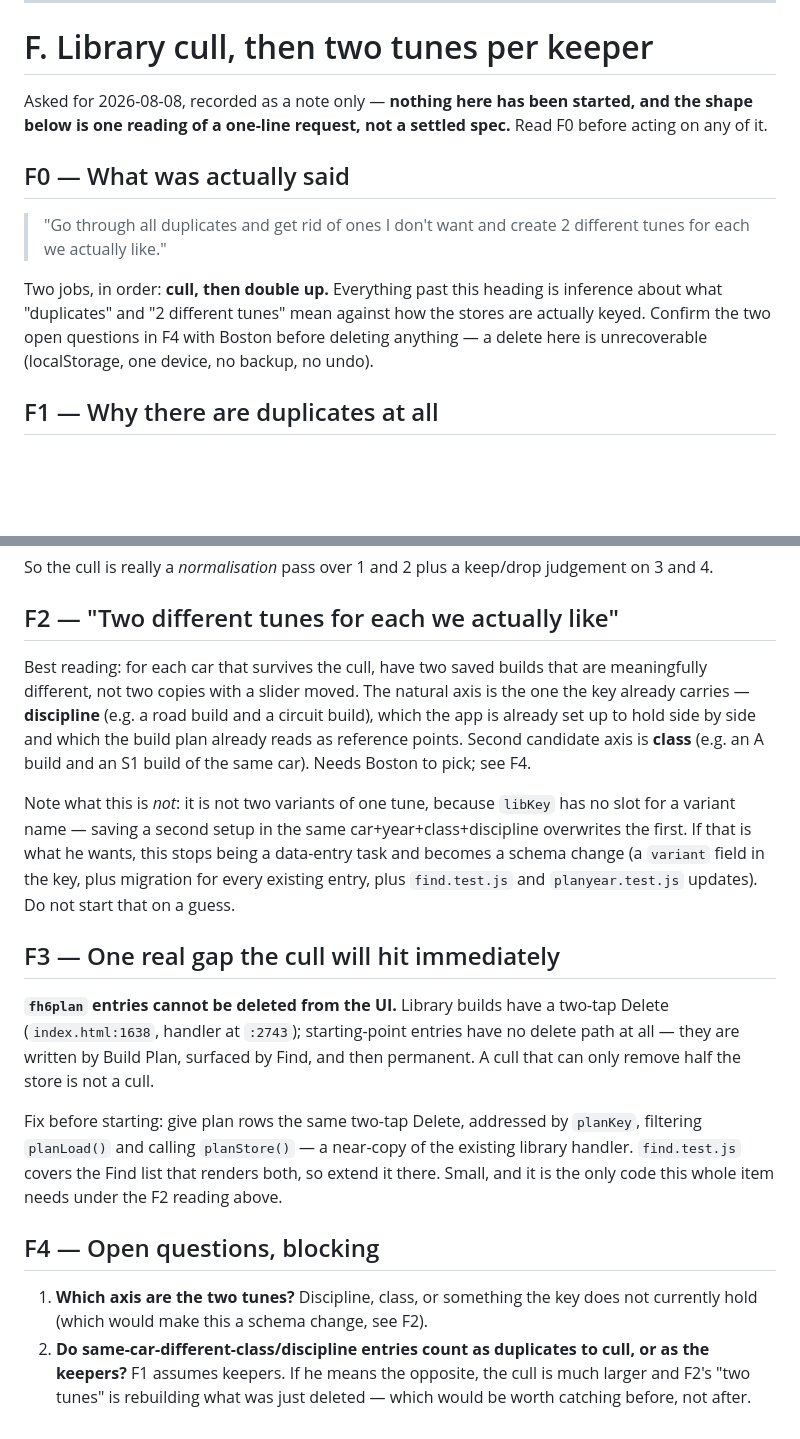
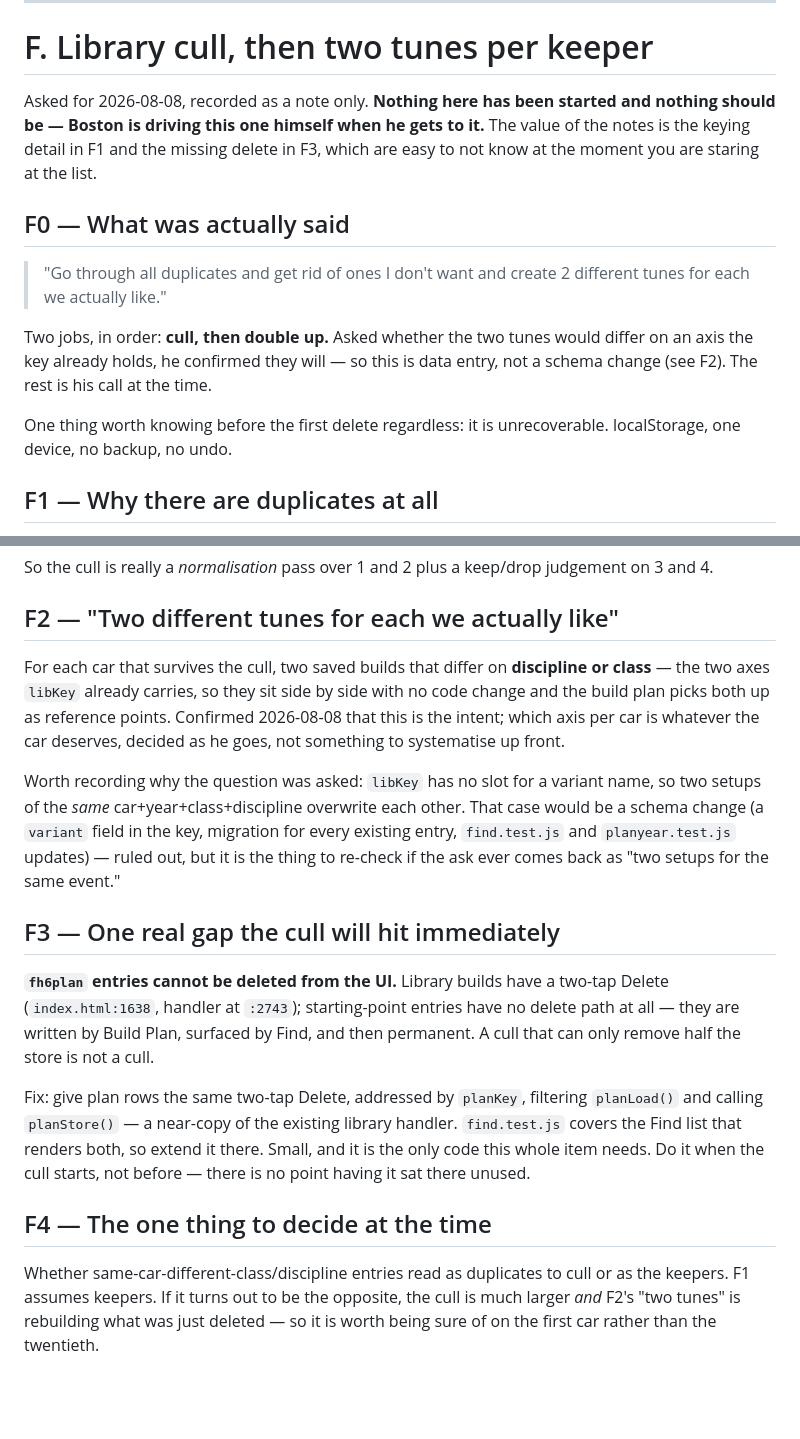
Before and after one commit to bston97/forza-tune-builder, a Markdown page: BACKLOG.md, 2 parts joined by grey strips. Rendered like a GitHub page; blank space fills up the shorter version.

Commit message:
Trim backlog F to notes; two-tunes axis confirmed
Boston confirmed the two tunes will differ on an axis the key already
carries, so the schema-change branch is ruled out and F is data entry
plus one small delete handler. Drops the blocking-questions framing —
he is driving the cull himself when he gets to it, so the notes exist
for the keying detail and the missing fh6plan delete, not to hand
someone a spec to execute.

Co-Authored-By: Claude Opus 5 <noreply@anthropic.com>
Claude-Session: https://claude.ai/code/session_01CbugzRckd4WYR99zz5vLRy

```diff
--- a/BACKLOG.md
+++ b/BACKLOG.md
@@ -654,20 +654,22 @@ sentence. Bundle it with E1 — both are one-line staleness in the same file.
 
 # F. Library cull, then two tunes per keeper
 
-Asked for 2026-08-08, recorded as a note only — **nothing here has been
-started, and the shape below is one reading of a one-line request, not a
-settled spec.** Read F0 before acting on any of it.
+Asked for 2026-08-08, recorded as a note only. **Nothing here has been started
+and nothing should be — Boston is driving this one himself when he gets to it.**
+The value of the notes is the keying detail in F1 and the missing delete in F3,
+which are easy to not know at the moment you are staring at the list.
 
 ## F0 — What was actually said
 
 > "Go through all duplicates and get rid of ones I don't want and create 2
 > different tunes for each we actually like."
 
-Two jobs, in order: **cull, then double up.** Everything past this heading is
-inference about what "duplicates" and "2 different tunes" mean against how the
-stores are actually keyed. Confirm the two open questions in F4 with Boston
-before deleting anything — a delete here is unrecoverable (localStorage, one
-device, no backup, no undo).
+Two jobs, in order: **cull, then double up.** Asked whether the two tunes would
+differ on an axis the key already holds, he confirmed they will — so this is
+data entry, not a schema change (see F2). The rest is his call at the time.
+
+One thing worth knowing before the first delete regardless: it is
+unrecoverable. localStorage, one device, no backup, no undo.
 
 ## F1 — Why there are duplicates at all
 
@@ -694,20 +696,19 @@ judgement on 3 and 4.
 
 ## F2 — "Two different tunes for each we actually like"
 
-Best reading: for each car that survives the cull, have two saved builds that
-are meaningfully different, not two copies with a slider moved. The natural
-axis is the one the key already carries — **discipline** (e.g. a road build and
-a circuit build), which the app is already set up to hold side by side and
-which the build plan already reads as reference points. Second candidate axis
-is **class** (e.g. an A build and an S1 build of the same car). Needs Boston to
-pick; see F4.
+For each car that survives the cull, two saved builds that differ on
+**discipline or class** — the two axes `libKey` already carries, so they sit
+side by side with no code change and the build plan picks both up as reference
+points. Confirmed 2026-08-08 that this is the intent; which axis per car is
+whatever the car deserves, decided as he goes, not something to systematise up
+front.
 
-Note what this is *not*: it is not two variants of one tune, because
-`libKey` has no slot for a variant name — saving a second setup in the same
-car+year+class+discipline overwrites the first. If that is what he wants, this
-stops being a data-entry task and becomes a schema change (a `variant` field in
-the key, plus migration for every existing entry, plus `find.test.js` and
-`planyear.test.js` updates). Do not start that on a guess.
+Worth recording why the question was asked: `libKey` has no slot for a variant
+name, so two setups of the *same* car+year+class+discipline overwrite each
+other. That case would be a schema change (a `variant` field in the key,
+migration for every existing entry, `find.test.js` and `planyear.test.js`
+updates) — ruled out, but it is the thing to re-check if the ask ever comes
+back as "two setups for the same event."
 
 ## F3 — One real gap the cull will hit immediately
 
@@ -716,17 +717,15 @@ two-tap Delete (`index.html:1638`, handler at `:2743`); starting-point entries
 have no delete path at all — they are written by Build Plan, surfaced by Find,
 and then permanent. A cull that can only remove half the store is not a cull.
 
-Fix before starting: give plan rows the same two-tap Delete, addressed by
-`planKey`, filtering `planLoad()` and calling `planStore()` — a near-copy of
-the existing library handler. `find.test.js` covers the Find list that renders
-both, so extend it there. Small, and it is the only code this whole item needs
-under the F2 reading above.
+Fix: give plan rows the same two-tap Delete, addressed by `planKey`, filtering
+`planLoad()` and calling `planStore()` — a near-copy of the existing library
+handler. `find.test.js` covers the Find list that renders both, so extend it
+there. Small, and it is the only code this whole item needs. Do it when the
+cull starts, not before — there is no point having it sat there unused.
 
-## F4 — Open questions, blocking
+## F4 — The one thing to decide at the time
 
-1. **Which axis are the two tunes?** Discipline, class, or something the key
-   does not currently hold (which would make this a schema change, see F2).
-2. **Do same-car-different-class/discipline entries count as duplicates to
-   cull, or as the keepers?** F1 assumes keepers. If he means the opposite, the
-   cull is much larger and F2's "two tunes" is rebuilding what was just
-   deleted — which would be worth catching before, not after.
+Whether same-car-different-class/discipline entries read as duplicates to cull
+or as the keepers. F1 assumes keepers. If it turns out to be the opposite, the
+cull is much larger *and* F2's "two tunes" is rebuilding what was just deleted
+— so it is worth being sure of on the first car rather than the twentieth.
```
